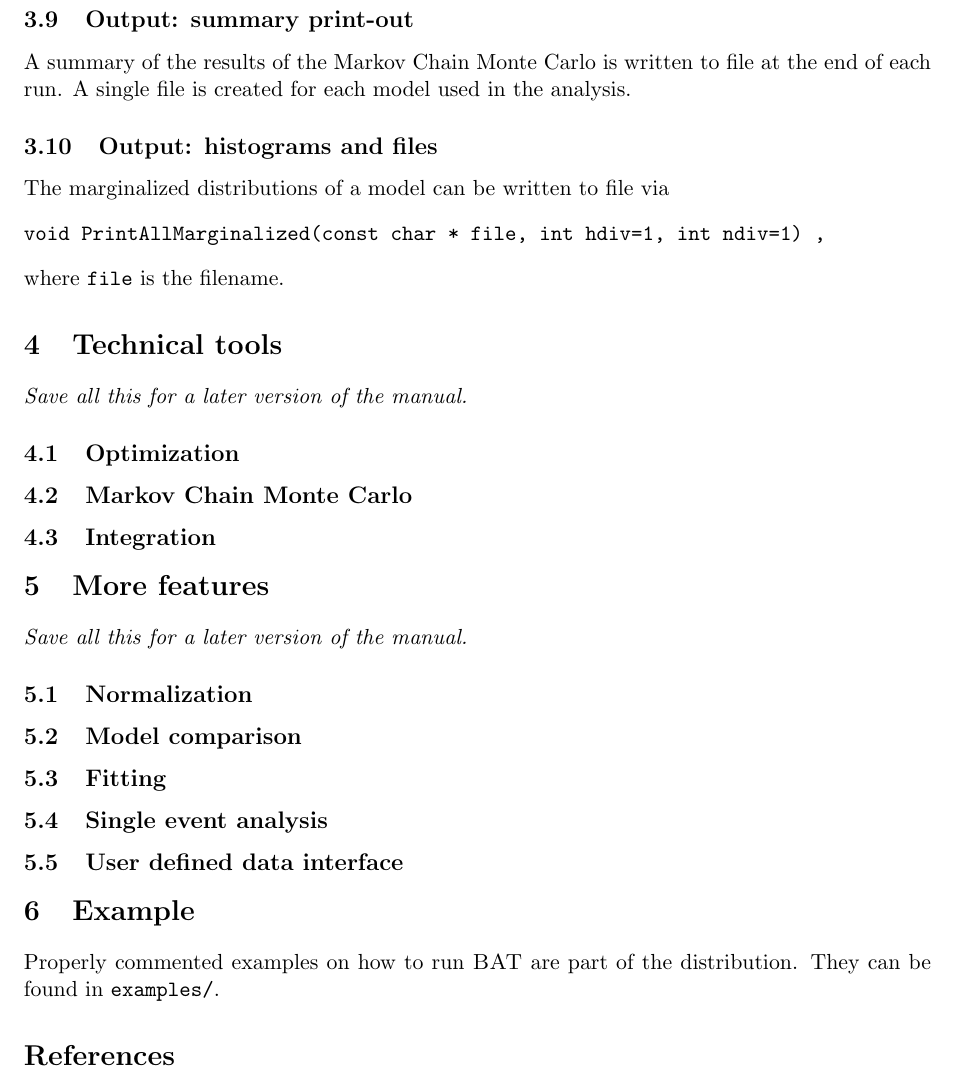
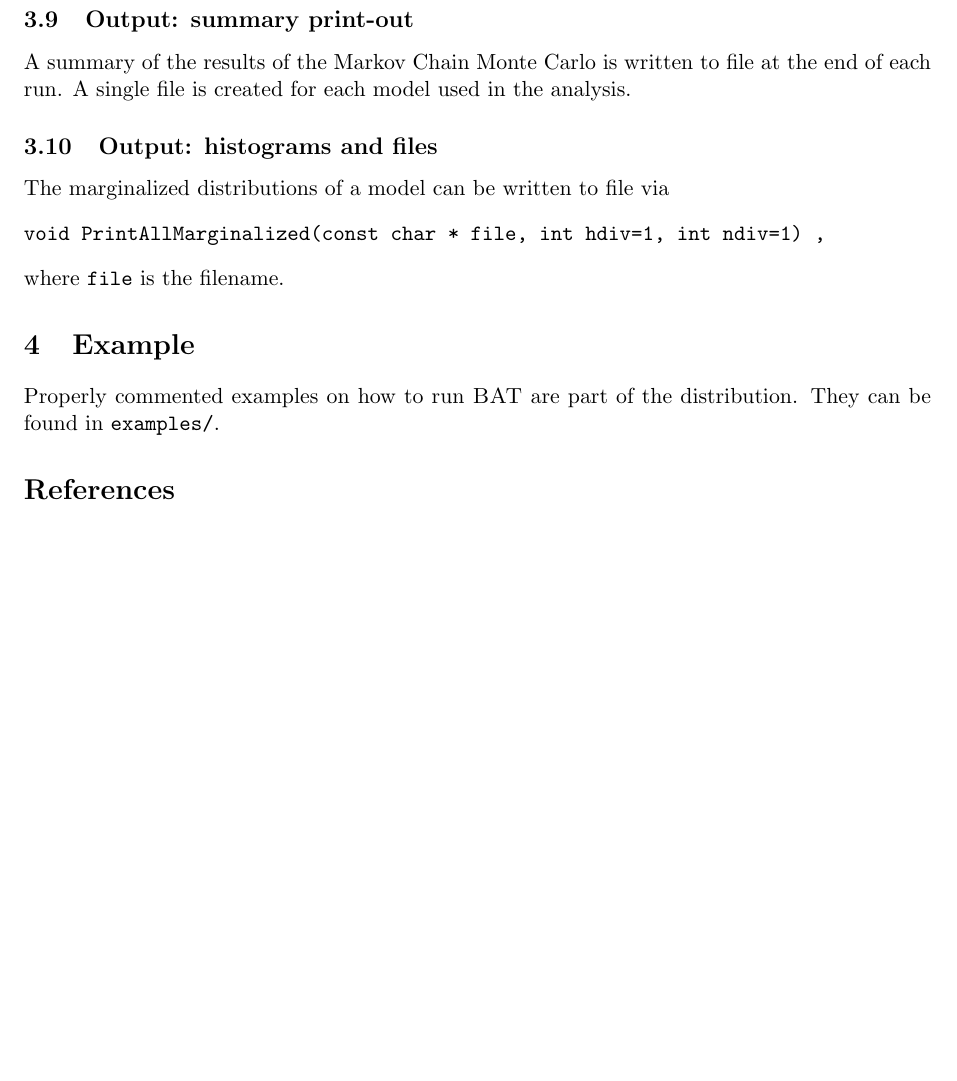
Before and after one commit to bat/bat, a LaTeX document (doc/introduction/introduction.tex): part of page 6 of 6, cut so that both start at the same text, the shorter picture padded with empty space. Compiled offline with pdfLaTeX.

Commit message:
Minor modifications to the introduction. Added the .ps file.

```diff
--- a/doc/introduction/introduction.tex
+++ b/doc/introduction/introduction.tex
@@ -328,34 +328,34 @@ where \verb|file| is the filename.
 % --------------------------------------------------------
 % Technical tools
 % --------------------------------------------------------
-\section{Technical tools}
-\label{section:tools}
+%\section{Technical tools}
+%\label{section:tools}
 
-{\it Save all this for a later version of the manual.}
+%{\it Save all this for a later version of the manual.}
 
-\subsection{Optimization}
+%\subsection{Optimization}
 
-\subsection{Markov Chain Monte Carlo}
+%\subsection{Markov Chain Monte Carlo}
 
-\subsection{Integration}
+%\subsection{Integration}
 
 % --------------------------------------------------------
 % More features
 % --------------------------------------------------------
-\section{More features}
-\label{section:features}
+%\section{More features}
+%\label{section:features}
 
-{\it Save all this for a later version of the manual.}
+%{\it Save all this for a later version of the manual.}
 
-\subsection{Normalization}
+%\subsection{Normalization}
 
-\subsection{Model comparison}
+%\subsection{Model comparison}
 
-\subsection{Fitting}
+%\subsection{Fitting}
 
-\subsection{Single event analysis}
+%\subsection{Single event analysis}
 
-\subsection{User defined data interface}
+%\subsection{User defined data interface}
 
 
 % --------------------------------------------------------
```
